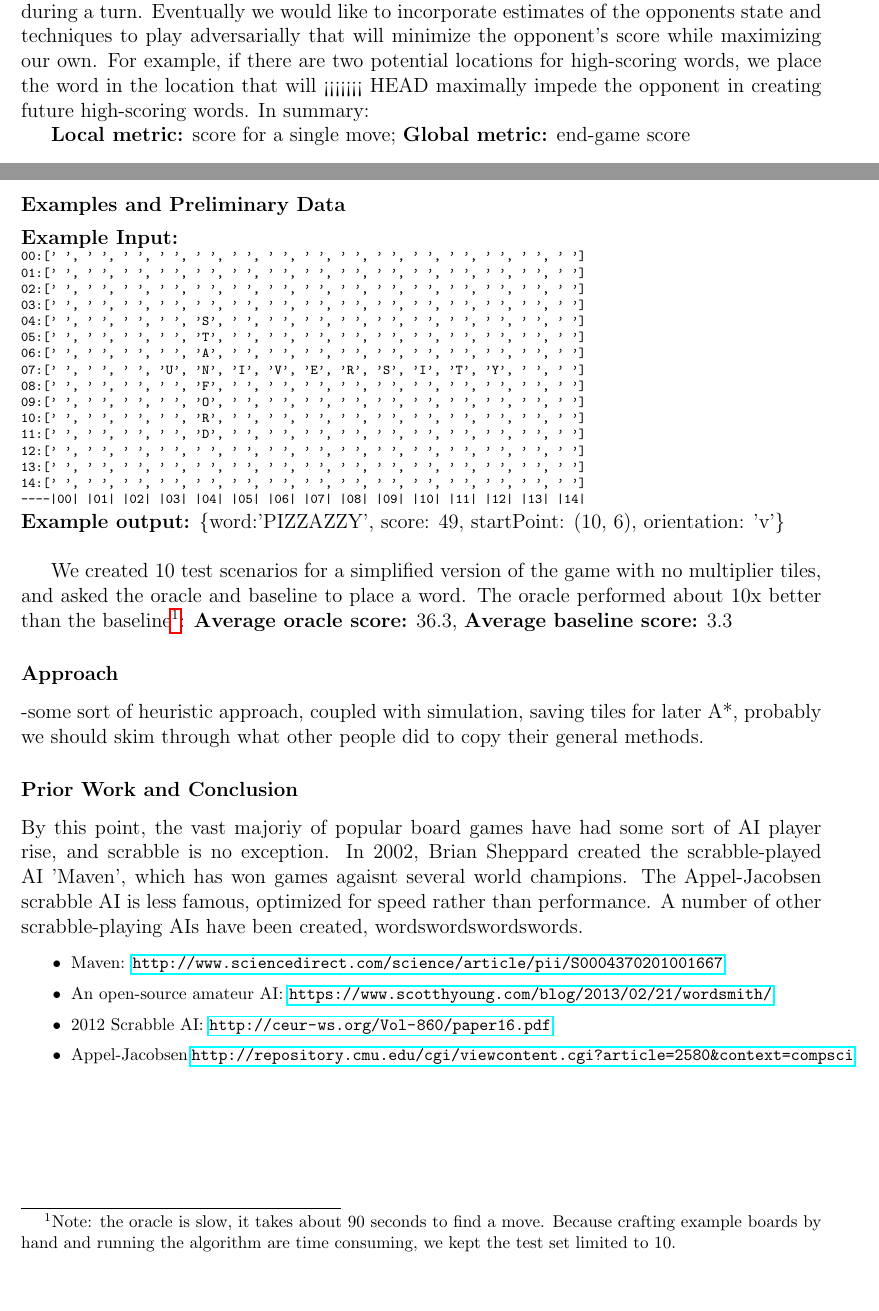
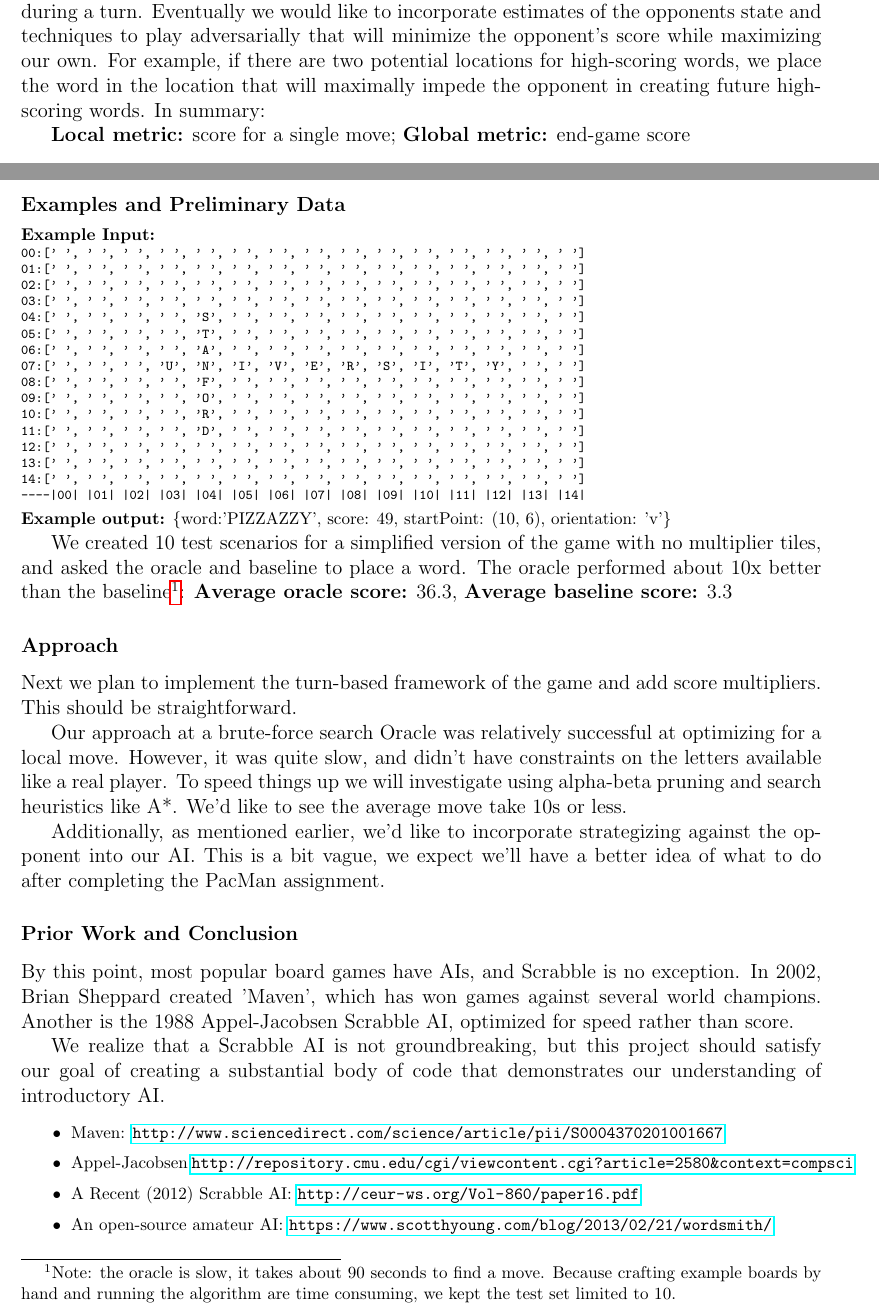
Before and after one commit to cjosephson/scrabble, a LaTeX document (proposal.tex): two parts of pages 1 and 2 of 2, joined at a grey line, cut so that both start at the same text, the shorter picture padded with empty space. Compiled offline with pdfLaTeX.

Commit message:
done with proposal?

```diff
--- a/proposal.tex
+++ b/proposal.tex
@@ -1,5 +1,6 @@
 \documentclass[12pt]{article}
 \usepackage{fullpage,enumitem,amsmath,amssymb,graphicx,hyperref}
+\usepackage[margin=1in]{geometry}
 
 \begin{document}
 
@@ -54,7 +55,6 @@ incorporate estimates of the opponents state and techniques to play
 adversarially that will minimize the opponent's score while maximizing
 our own. For example, if there are two potential locations for
 high-scoring words, we place the word in the location that will
-<<<<<<< HEAD
 maximally impede the opponent in creating future high-scoring
 words. In summary:
 
@@ -78,8 +79,9 @@ produce an optimal move, but that would be highly unlikely.
 \subsubsection*{Examples and Preliminary Data}
 
-\textbf{Example Input:}\\
+\begin{footnotesize}\textbf{Example Input:}\\
+\end{foornotesize}
+\begin{scriptsize}
 \newenvironment{mono}{\ttfamily}{\par}
-\begin{scriptsize}
 \begin{mono}
   \noindent
 00:[' ', ' ', ' ', ' ', ' ', ' ', ' ', ' ', ' ', ' ', ' ', ' ', ' ', ' ', ' ']\\
@@ -100,9 +102,10 @@ produce an optimal move, but that would be highly unlikely.
 ----|00| |01| |02| |03| |04| |05| |06| |07| |08| |09| |10| |11| |12| |13| |14|
 \end{mono}
 \end{scriptsize}
-
+\begin{footnotesize}
 \noindent
-\textbf{Example output:} $\{$word:'PIZZAZZY', score: 49, startPoint: (10, 6), orientation: 'v'$\}$\\
+\textbf{Example output:} $\{$word:'PIZZAZZY', score: 49, startPoint: (10, 6), orientation: 'v'$\}$
+\end{footnotesize}
 
 We created 10 test scenarios for a simplified version of the game with no multiplier tiles, and asked the oracle and baseline to place a word. The oracle performed about 10x better than the baseline\footnote{Note: the oracle is slow, it takes about 90 seconds to find a move. Because crafting example boards by hand and running the algorithm are time consuming, we kept the test set limited to 10.}: \textbf{Average oracle score:} 36.3, \textbf{Average baseline score:} 3.3
 
@@ -129,24 +132,39 @@ We created 10 test scenarios for a simplified version of the game with no multip
 %% ORACLE: max word is QUIZZING with score 37 at (13, 0),v
 
 \subsubsection*{Approach}
--some sort of heuristic approach, coupled with simulation, saving tiles for later
-A*, probably we should skim through what other people did to copy their general methods.
+Next we plan to implement the turn-based framework of the game and add
+score multipliers. This should be straightforward.
+
+Our approach at a brute-force search Oracle was relatively successful
+at optimizing for a local move. However, it was quite slow, and didn't
+have constraints on the letters available like a real player. To speed
+things up we will investigate using alpha-beta pruning and search
+heuristics like A*. We'd like to see the average move take 10s or
+less.
+
+Additionally, as mentioned earlier, we'd like to incorporate
+strategizing against the opponent into our AI. This is a bit vague, we
+expect we'll have a better idea of what to do after completing the
+PacMan assignment.
+
 
 \subsubsection*{Prior Work and Conclusion}
-By this point, the vast majoriy of popular board games have had some
-sort of AI player rise, and scrabble is no exception. In 2002, Brian
-Sheppard created the scrabble-played AI 'Maven', which has won games
-agaisnt several world champions.  The Appel-Jacobsen scrabble AI is
-less famous, optimized for speed rather than performance.  A number of
-other scrabble-playing AIs have been created, wordswordswordswords.
+By this point, most popular board games have AIs, and
+Scrabble is no exception. In 2002, Brian Sheppard created 'Maven',
+which has won games against several world champions. Another is the 1988
+Appel-Jacobsen Scrabble AI, optimized for speed rather than score.
+
+We realize that a Scrabble AI is not groundbreaking, but this project
+should satisfy our goal of creating a substantial body of code that
+demonstrates our understanding of introductory AI.
 
 \begin{footnotesize}
 \begin{itemize}
 \item Maven: \url{http://www.sciencedirect.com/science/article/pii/S0004370201001667}
-\item An open-source amateur AI: \url{https://www.scotthyoung.com/blog/2013/02/21/wordsmith/}
-\item 2012 Scrabble AI: \url{http://ceur-ws.org/Vol-860/paper16.pdf}
 \item Appel-Jacobsen \url{http://repository.cmu.edu/cgi/viewcontent.cgi?article=2580&context=compsci}
 %\item Appel-Jacobsen:\url{https://www.cs.cmu.edu/afs/cs/academic/class/15451-s06/www/lectures/scrabble.pdf}
+\item A Recent (2012) Scrabble AI: \url{http://ceur-ws.org/Vol-860/paper16.pdf}
+\item An open-source amateur AI: \url{https://www.scotthyoung.com/blog/2013/02/21/wordsmith/}
 \end{itemize}
 \end{footnotesize}
 
```
Also changed, not shown: keywords.txt (+5 -2 lines), title.txt (+1 -1 lines), proposal.tex (7 more changed lines).
